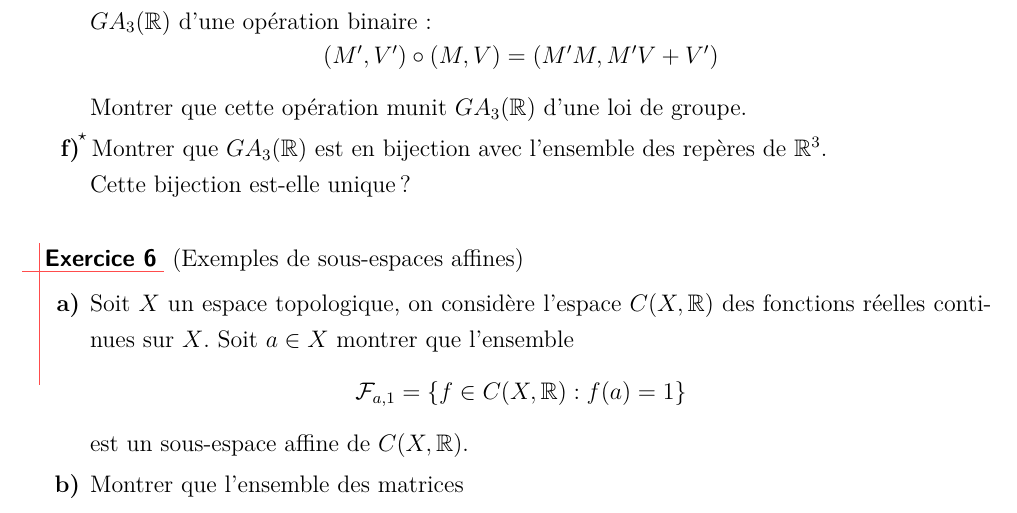
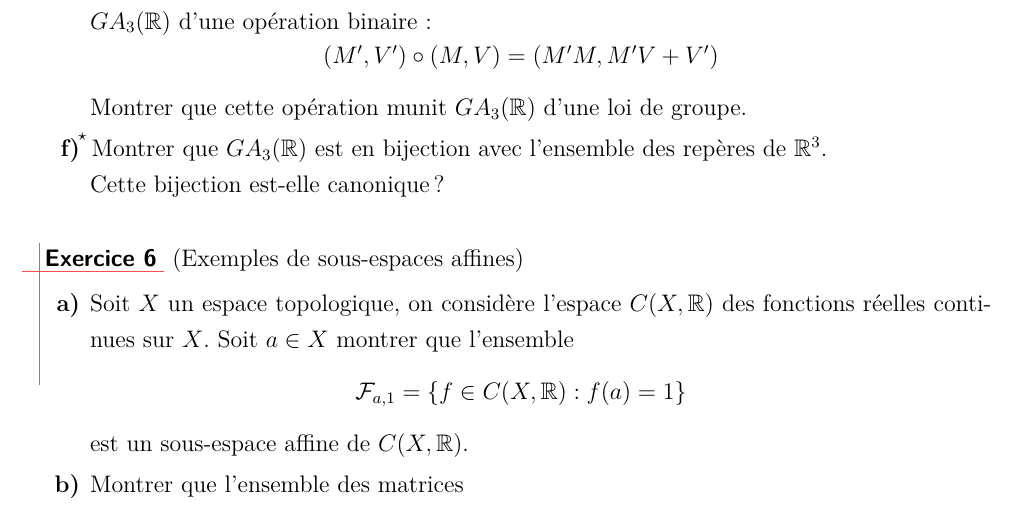
Before and after one commit to aslushnikov/m53lille1, a LaTeX paper (TDs/M53_2015-16_TD1.tex): part of page 3 of 8, cut so that both start at the same text. Compiled offline with pdfLaTeX.

Commit message:
Cette bijection est-elle canonique?

```diff
--- a/TDs/M53_2015-16_TD1.tex
+++ b/TDs/M53_2015-16_TD1.tex
@@ -123,7 +123,7 @@ On se place dans $\mathbb{R}^{2}$.
     Montrer que cette opération munit $GA_{3}(\mathbb{R})$ d'une loi de groupe.
 
     \item\hard Montrer que $GA_{3}(\mathbb{R})$ est en bijection avec l'ensemble des repères de $\mathbb{R}^{3}$. \\
-    Cette bijection est-elle unique ?
+    Cette bijection est-elle canonique?
   \end{enumerate}
 \end{exo}
 
```
Also changed, not shown: TDs/M53_2015-16_TD1.tex (2 more changed lines).
